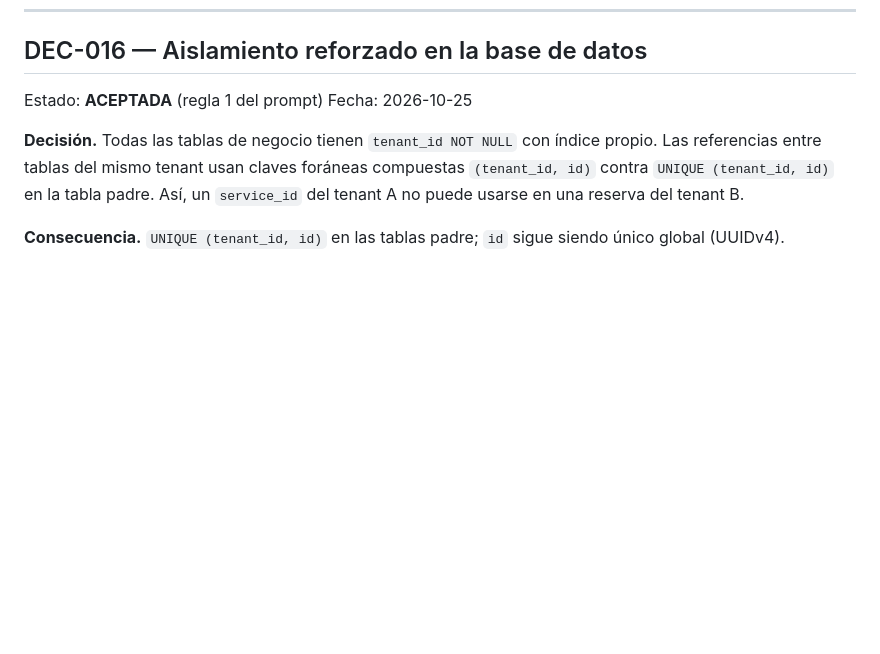
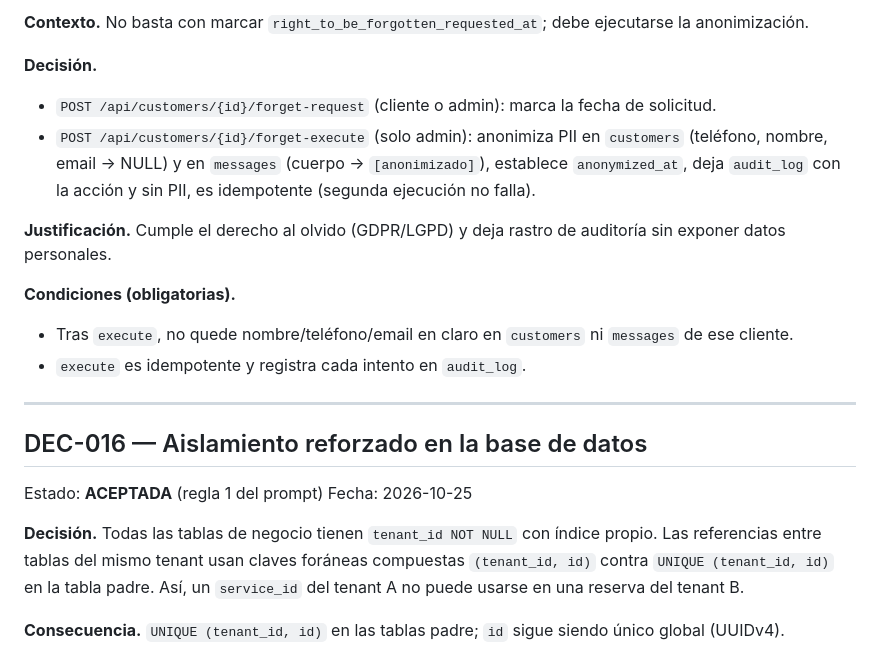
Before and after one commit to jorgesislema/chat-reserva-V3, a Markdown page: docs/DECISIONS.md, the part around one of its changes. Rendered like a GitHub page; blank space fills up the shorter version.

Commit message:
docs(decisions): DEC-007 a DEC-010 resueltas (auth, reindex, errores, olvido)

```diff
--- a/docs/DECISIONS.md
+++ b/docs/DECISIONS.md
@@ -230,3 +325,26 @@ el borrado lógico permite reactivar o purgar de forma controlada.
+**Contexto.** No basta con marcar `right_to_be_forgotten_requested_at`; debe
+ejecutarse la anonimización.
+
+**Decisión.**
+
+- `POST /api/customers/{id}/forget-request` (cliente o admin): marca la fecha
+  de solicitud.
+- `POST /api/customers/{id}/forget-execute` (solo admin): anonimiza PII en
+  `customers` (teléfono, nombre, email → NULL) y en `messages` (cuerpo →
+  `[anonimizado]`), establece `anonymized_at`, deja `audit_log` con la acción
+  y sin PII, es idempotente (segunda ejecución no falla).
+
+**Justificación.** Cumple el derecho al olvido (GDPR/LGPD) y deja rastro de
+auditoría sin exponer datos personales.
+
+**Condiciones (obligatorias).**
+
+- Tras `execute`, no quede nombre/teléfono/email en claro en `customers` ni
+  `messages` de ese cliente.
+- `execute` es idempotente y registra cada intento en `audit_log`.
+
+---
+
 ## DEC-016 — Aislamiento reforzado en la base de datos
 
 Estado: **ACEPTADA** (regla 1 del prompt)
```
Also changed, not shown: other parts of docs/DECISIONS.md (+95 -0 lines).
